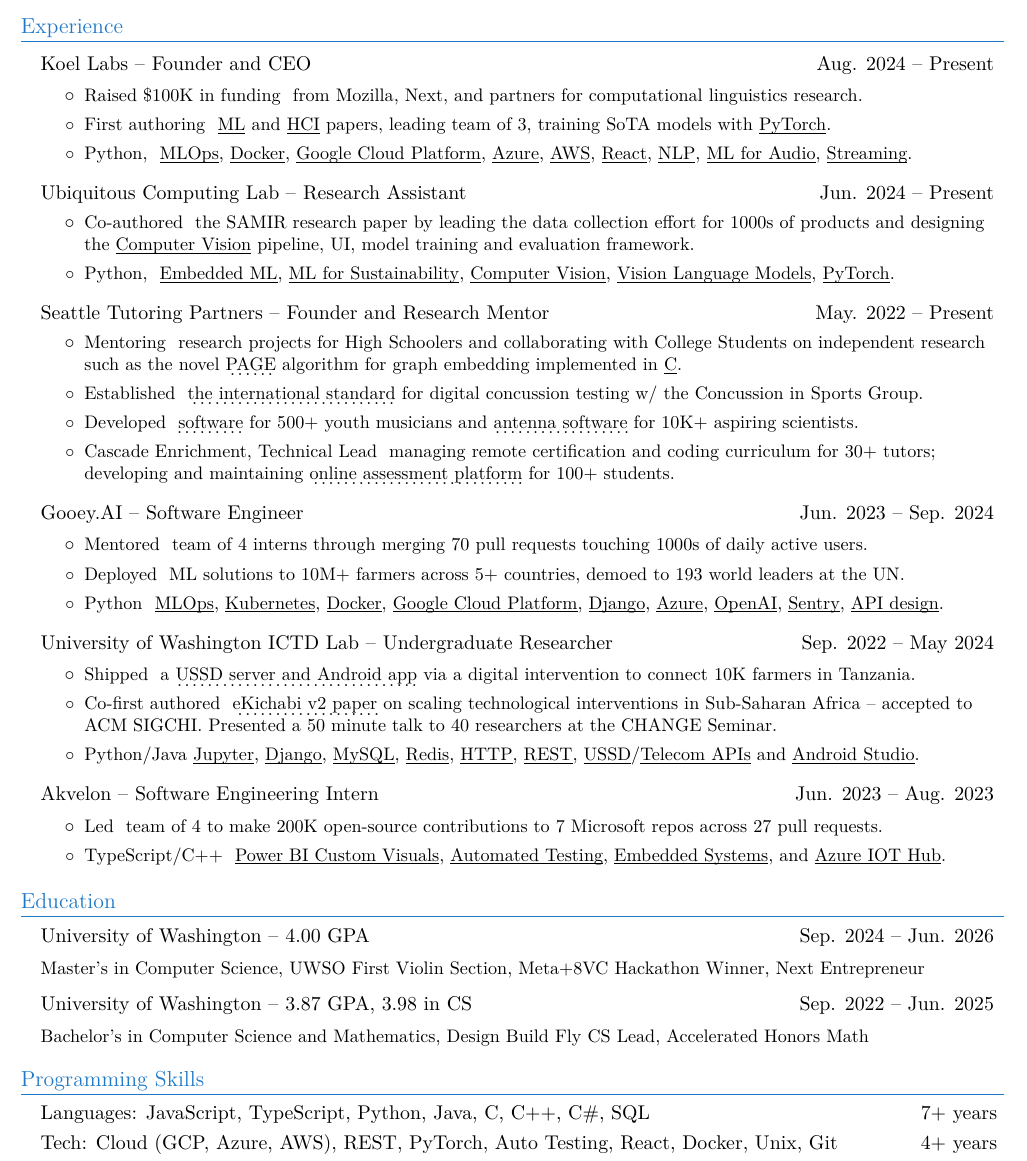
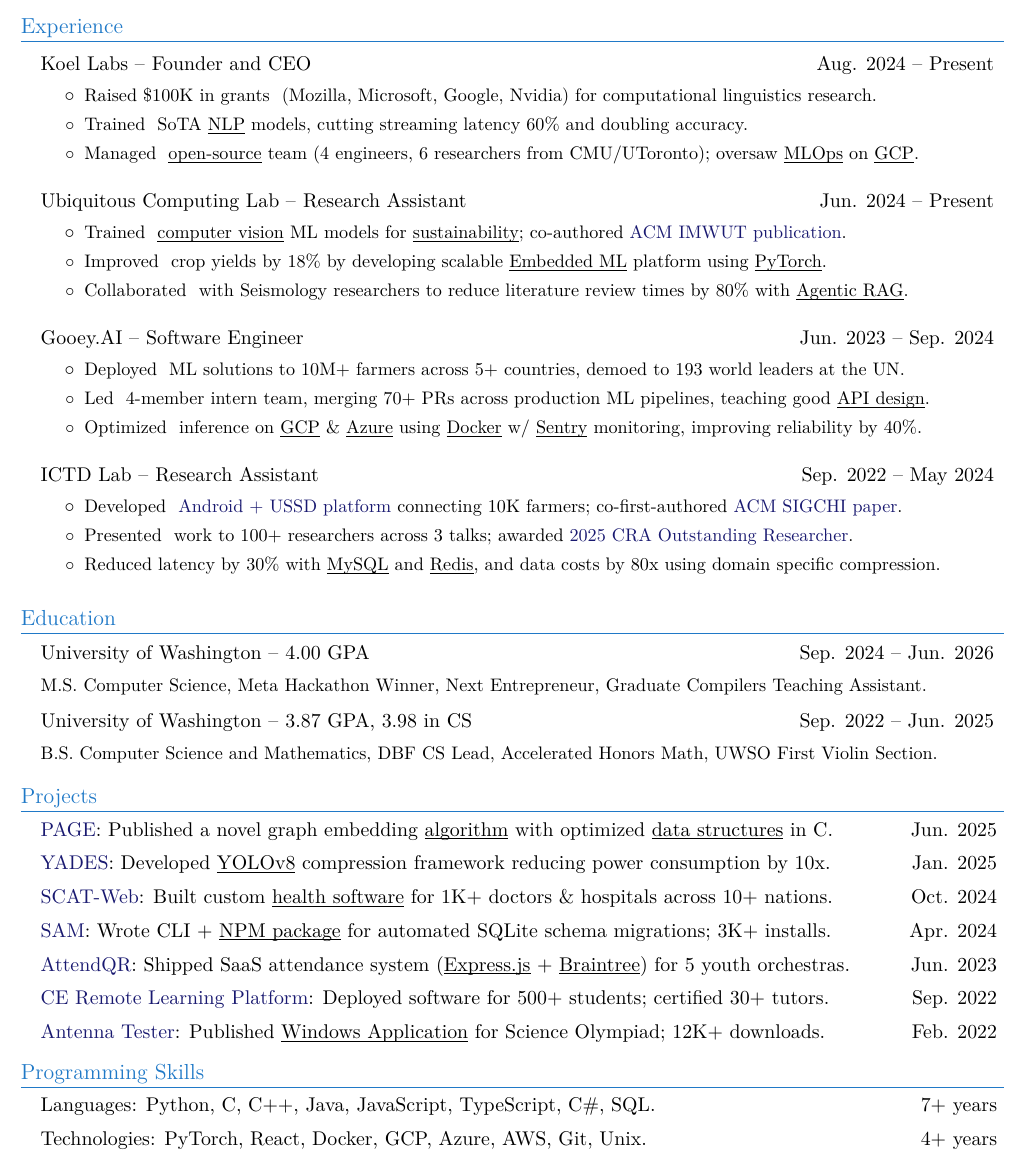
Before and after one commit to SanderGi/SanderGi.github.io, a LaTeX CV (cvs/Alexander Metzger CV.tex): part of the page, cut so that both start at the same text. Compiled offline with XeLaTeX.

Commit message:
more readable resume

```diff
--- a/cvs/Alexander Metzger CV.tex
+++ b/cvs/Alexander Metzger CV.tex
@@ -7,13 +7,12 @@
 \usepackage[usenames,dvipsnames]{color}
 \usepackage{verbatim}
 \usepackage{enumitem}
-% \usepackage[pdftex]{hyperref}
-\usepackage[hidelinks]{hyperref}
+\usepackage[colorlinks=true, urlcolor=MidnightBlue]{hyperref}
 \usepackage{fancyhdr}
 
 \usepackage{merriweather} %% Option 'black' gives heavier bold face
 \usepackage[T1]{fontenc}
-\usepackage{xcolor}
+\usepackage[svgnames,x11names,table]{xcolor}
 
 \usepackage{dashundergaps} % for dotted underlining
 
@@ -53,7 +52,7 @@
 
 \newcommand{\resumeLineItem}[3]{
     \item[]{
-        \textbf{#1}{: #2}\hfill{#3}\vspace{-6pt}
+        \textbf{#1}{: #2}\hfill{#3}\vspace{-4pt} % spacing between projects
     }
 }
 
@@ -77,7 +76,7 @@
 \newcommand{\resumeSubHeadingListStart}{\begin{itemize}[leftmargin=*]}
 \newcommand{\resumeSubHeadingListEnd}{\end{itemize}}
 \newcommand{\resumeItemListStart}{\begin{itemize}}
-\newcommand{\resumeItemListEnd}{\end{itemize}\vspace{-5pt}}
+\newcommand{\resumeItemListEnd}{\end{itemize}\vspace{-1pt}} % spacing after jobs
 
 %-------------------------------------------
 %%%%%%  CV STARTS HERE  %%%%%%%%%%%%%%%%%%%%%%%%%%%%
@@ -97,77 +96,73 @@
 
 \resumeSubheading{Koel Labs}{Founder and CEO}{Aug. 2024 -- Present}
 \resumeItemListStart
-\resumeItem{Raised \$100K in funding}{
-    from Mozilla, Next, and partners for computational linguistics research.
+\resumeItem{Raised \$100K in grants}{
+    (Mozilla, Microsoft, Google, Nvidia) for computational linguistics research.
 }
-\resumeItem{First authoring}{
-    \underbar{ML} and \underbar{HCI} papers, leading team of 3, training SoTA models with \underbar{PyTorch}.
+\resumeItem{Trained}{
+    SoTA \underbar{NLP} models, cutting streaming latency 60\% and doubling accuracy.
 }
-\resumeItem{Python,}{
-    \underbar{MLOps}, \underbar{Docker}, \underbar{Google Cloud Platform}, \underbar{Azure}, \underbar{AWS}, \underbar{React}, \underbar{NLP}, \underbar{ML for Audio}, \underbar{Streaming}.
+\resumeItem{Managed}{
+    \underbar{open-source} team (4 engineers, 6 researchers from CMU/UToronto); oversaw \underbar{MLOps} on \underbar{GCP}.
 }
 \resumeItemListEnd
 
 \resumeSubheading{Ubiquitous Computing Lab}{Research Assistant}{Jun. 2024 -- Present}
 \resumeItemListStart
-\resumeItem{Co-authored}{
-    the SAMIR research paper by leading the data collection effort for 1000s of
-    products and designing the \underbar{Computer Vision} pipeline, UI, model training and evaluation framework.
+\resumeItem{Trained}{
+    \underbar{computer vision} ML models for \underbar{sustainability}; co-authored \href{https://dl.acm.org/doi/10.1145/3749488}{ACM IMWUT publication}.
 }
-\resumeItem{Python,}{
-    \underbar{Embedded ML}, \underbar{ML for Sustainability}, \underbar{Computer Vision}, \underbar{Vision Language Models}, \underbar{PyTorch}.
+\resumeItem{Improved}{
+    crop yields by 18\% by developing scalable \underbar{Embedded ML} platform using \underbar{PyTorch}.
 }
-\resumeItemListEnd
-
-\resumeSubheading{Seattle Tutoring Partners}{Founder and Research Mentor }{May. 2022 -- Present}
-\resumeItemListStart
-\resumeItem{Mentoring}{
-    research projects for High Schoolers and collaborating with College Students on independent research such as the novel \href{https://github.com/SanderGi/Genus}{\dotuline{PAGE}} algorithm for graph embedding implemented in \underbar{C}.
-}
-\resumeItem{Established}{
-    \href{https://scat6-web.web.app}{\dotuline{the international standard}} for digital concussion testing w/ the Concussion in Sports Group.
-}
-\resumeItem{Developed}{
-    \href{https://attendqr.com/}{\dotuline{software}} for 500+ youth musicians and \href{https://github.com/SanderGi/WiFiStrengthTester}{\dotuline{antenna software}} for 10K+ aspiring scientists.
-}
-\resumeItem{Cascade Enrichment, Technical Lead}{
-    managing remote certification and coding curriculum for 30+ tutors; developing and maintaining \href{https://cascadeenrichment.com/elementary-math-assessments}{\dotuline{online assessment platform}} for 100+ students.
+\resumeItem{Collaborated}{
+    with Seismology researchers to reduce literature review times by 80\% with \underbar{Agentic RAG}.
 }
 \resumeItemListEnd
 
 \resumeSubheading{Gooey.AI}{Software Engineer}{Jun. 2023 -- Sep. 2024}
 \resumeItemListStart
-\resumeItem{Mentored}{
-    team of 4 interns through merging 70 pull requests touching 1000s of daily active users.
-}
 \resumeItem{Deployed}{
     ML solutions to 10M+ farmers across 5+ countries, demoed to 193 world leaders at the UN.
 }
-\resumeItem{Python}{
-    \underbar{MLOps}, \underbar{Kubernetes}, \underbar{Docker}, \underbar{Google Cloud Platform}, \underbar{Django}, \underbar{Azure}, \underbar{OpenAI}, \underbar{Sentry}, \underbar{API design}.
+\resumeItem{Led}{
+    4-member intern team, merging 70+ PRs across production ML pipelines, teaching good \underbar{API design}.
+}
+\resumeItem{Optimized}{
+    inference on \underbar{GCP} \& \underbar{Azure} using \underbar{Docker} w/ \underbar{Sentry} monitoring, improving reliability by 40\%.
 }
 \resumeItemListEnd
 
-\resumeSubheading{University of Washington ICTD Lab}{Undergraduate Researcher}{Sep. 2022 -- May 2024}
+\resumeSubheading{ICTD Lab}{Research Assistant}{Sep. 2022 -- May 2024}
 \resumeItemListStart
-\resumeItem{Shipped}{
-    a \href{https://github.com/SanderGi/eKichabi}{\dotuline{USSD server and Android app}} via a digital intervention to connect 10K farmers in Tanzania.
+\resumeItem{Developed}{
+    \href{https://github.com/SanderGi/eKichabi}{Android + USSD platform} connecting 10K farmers; co-first-authored \href{https://sandergi.github.io/images/eKichabi_v2_chi24a.pdf}{ACM SIGCHI paper}.
 }
-\resumeItem{Co-first authored}{
-    \href{https://sandergi.github.io/images/eKichabi_v2_chi24a.pdf}{\dotuline{eKichabi v2 paper}} on scaling technological interventions in Sub-Saharan Africa -- accepted to ACM SIGCHI. Presented a 50 minute talk to 40 researchers at the CHANGE Seminar.
+\resumeItem{Presented}{
+    work to 100+ researchers across 3 talks; awarded \href{https://verified.sertifier.com/en/verify/78185704831859/}{2025 CRA Outstanding Researcher}.
 }
-\resumeItem{Python/Java}{\underbar{Jupyter}, \underbar{Django}, \underbar{MySQL}, \underbar{Redis}, \underbar{HTTP}, \underbar{REST}, \underbar{USSD}/\underbar{Telecom APIs} and \underbar{Android Studio}.}
+\resumeItem{Reduced}{latency by 30\% with \underbar{MySQL} and \underbar{Redis}, and data costs by 80x using domain specific compression.}
 \resumeItemListEnd
 
-\resumeSubheading{Akvelon}{Software Engineering Intern}{Jun. 2023 -- Aug. 2023}
-\resumeItemListStart
-\resumeItem{Led}{
-    team of 4 to make 200K open-source contributions to 7 Microsoft repos across 27 pull requests.
-}
-\resumeItem{TypeScript/C++}{
-    \underbar{Power BI Custom Visuals}, \underbar{Automated Testing}, \underbar{Embedded Systems}, and \underbar{Azure IOT Hub}.
-}
-\resumeItemListEnd
+% \resumeSubheading{Akvelon}{Software Engineering Intern}{Jun. 2023 -- Aug. 2023}
+% \resumeItemListStart
+% \resumeItem{Led}{
+%     team of 4 to make 200K open-source contributions to 7 Microsoft repos across 27 pull requests.
+% }
+% \resumeItem{TypeScript/C++}{
+%     \underbar{Power BI Custom Visuals}, \underbar{Automated Testing}, \underbar{Embedded Systems}, and \underbar{Azure IOT Hub}.
+% }
+% \resumeItemListEnd
+
+% \resumeSubheading{European Environment Agency}{Data Scientist}{May 2020 -- May 2022}
+% \resumeItemListStart
+% \resumeItem{Led}{
+%     3 projects under the Water Framework Directive with results used internally and across 40 countries.
+% }
+% \resumeItem{Python,}{
+%     \underbar{Databricks}, \underbar{Azure Machine Learning}, \underbar{Machine Learning}, and \underbar{Retrieval Augmented Generation}.
+% }
+% \resumeItemListEnd
 
 \resumeSubHeadingListEnd
 
@@ -178,29 +173,33 @@
 {University of Washington}
 {4.00 GPA}
 {Sep. 2024 -- Jun. 2026}{
-    Master's in Computer Science, UWSO First Violin Section, Meta+8VC Hackathon Winner, Next Entrepreneur
+    M.S. Computer Science, Meta Hackathon Winner, Next Entrepreneur, Graduate Compilers Teaching Assistant.
 }
 \resumeTopItem
 {University of Washington}
 {3.87 GPA, 3.98 in CS}
 {Sep. 2022 -- Jun. 2025}{
-    Bachelor's in Computer Science and Mathematics, Design Build Fly CS Lead, Accelerated Honors Math
+    B.S. Computer Science and Mathematics, DBF CS Lead, Accelerated Honors Math, UWSO First Violin Section.
 }
 \resumeSubHeadingListEnd
 
 % %-----------PROJECTS-----------------
-% \section{Projects}
-% \resumeSubHeadingListStart
-% \resumeTopItem{\href{URL}{\dotuline{URL TEXT}}}{KIND}{Sep. 2024 -- Present}{
-%     DESCRIPTION
-% }
-% \resumeSubHeadingListEnd
+\section{Projects}
+\resumeSubHeadingListStart
+\resumeLineItem{\href{https://github.com/SanderGi/Genus}{PAGE}}{Published a novel graph embedding \underbar{algorithm} with optimized \underbar{data structures} in C.}{Jun. 2025}
+\resumeLineItem{\href{https://github.com/SanderGi/YADES}{YADES}}{Developed \underbar{YOLOv8} compression framework reducing power consumption by 10x.}{Jan. 2025}
+\resumeLineItem{\href{https://scat6-web.web.app}{SCAT-Web}}{Built custom \underbar{health software} for 1K+ doctors \& hospitals across 10+ nations.}{Oct. 2024}
+\resumeLineItem{\href{https://github.com/SanderGi/sqlite-auto-migrator}{SAM}}{Wrote CLI + \underbar{NPM package} for automated SQLite schema migrations; 3K+ installs.}{Apr. 2024}
+\resumeLineItem{\href{https://attendqr.com/}{AttendQR}}{Shipped SaaS attendance system (\underbar{Express.js} + \underbar{Braintree}) for 5 youth orchestras.}{Jun. 2023}
+\resumeLineItem{\href{https://cascadeenrichment.com/elementary-math-assessments}{CE Remote Learning Platform}}{Deployed software for 500+ students; certified 30+ tutors.}{Sep. 2022}
+\resumeLineItem{\href{https://github.com/SanderGi/WiFiStrengthTester}{Antenna Tester}}{Published \underbar{Windows Application} for Science Olympiad; 12K+ downloads.}{Feb. 2022}
+\resumeSubHeadingListEnd
 
 %--------PROGRAMMING SKILLS------------
 \section{Programming Skills}
 \resumeSubHeadingListStart
-\resumeLineItem{Languages}{JavaScript, TypeScript, Python, Java, C, C++, C\#, SQL}{7+ years}
-\resumeLineItem{Tech}{Cloud (GCP, Azure, AWS), REST, PyTorch, Auto Testing, React, Docker, Unix, Git}{4+ years}
+\resumeLineItem{Languages}{Python, C, C++, Java, JavaScript, TypeScript, C\#, SQL.}{7+ years}
+\resumeLineItem{Technologies}{PyTorch, React, Docker, GCP, Azure, AWS, Git, Unix.}{4+ years}
 \resumeSubHeadingListEnd
 
 %-------------------------------------------
```
Also changed, not shown: cvs/Alexander Metzger CV.pdf.
